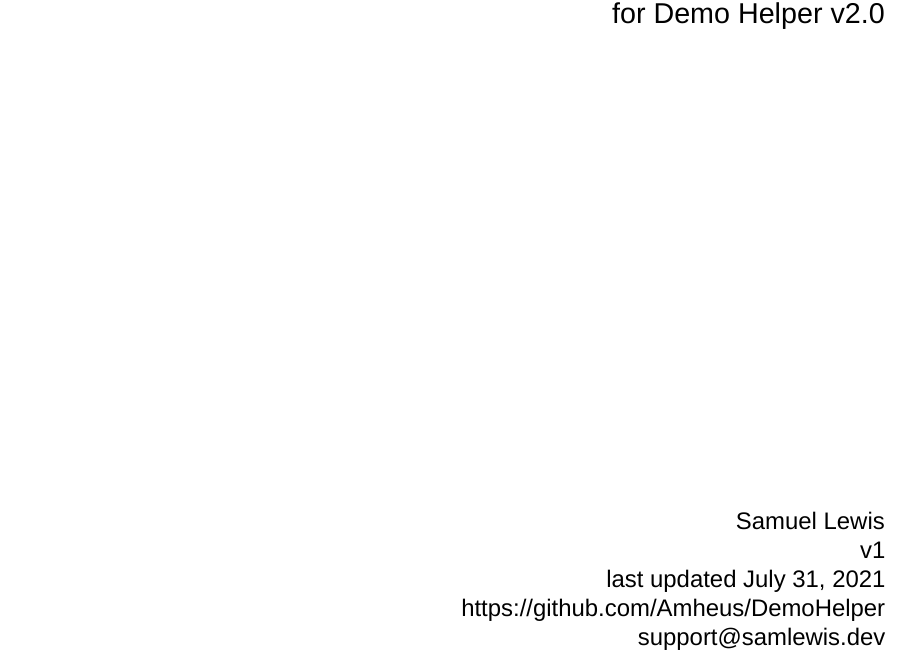
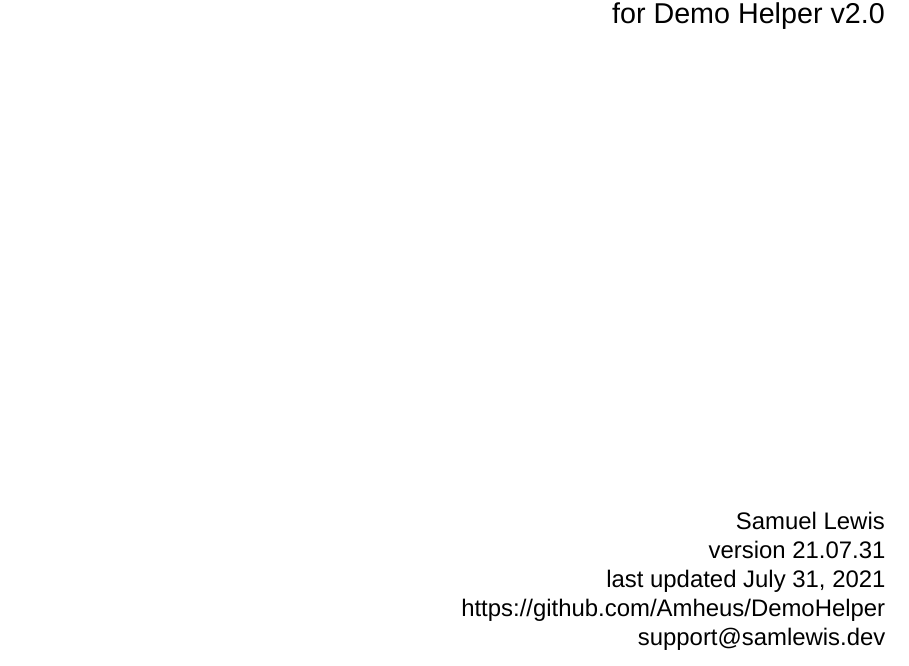
Before and after one commit to Amheus/DemoHelper-Documentation, a LaTeX document (DemoHelperDocumentation.tex): part of page 1 of 12, cut so that both start at the same text. Compiled offline with XeLaTeX; a missing font is replaced by an installed copy or a similar font.

Commit message:
changed how manualversion is done

```diff
--- a/DemoHelperDocumentation.tex
+++ b/DemoHelperDocumentation.tex
@@ -19,7 +19,7 @@
 \source{https://github.com/Amheus/DemoHelper}
 \contact{support@samlewis.dev}
 \author{Samuel Lewis}
-\manualversion{v1}
+\manualversion{version 21.07.31}
 
 \begin{document}
 
```
Also changed, not shown: DemoHelperDocumentation.pdf.
